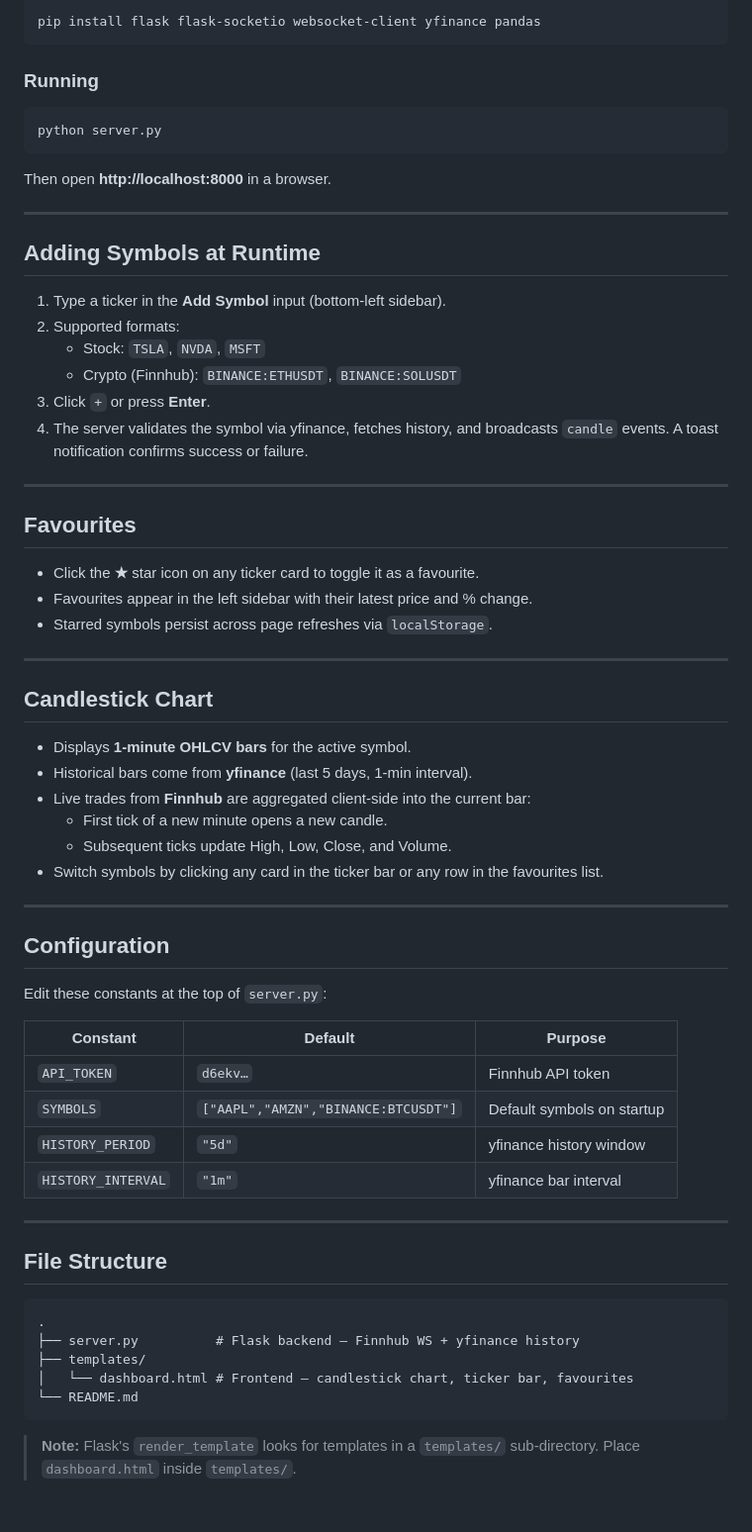
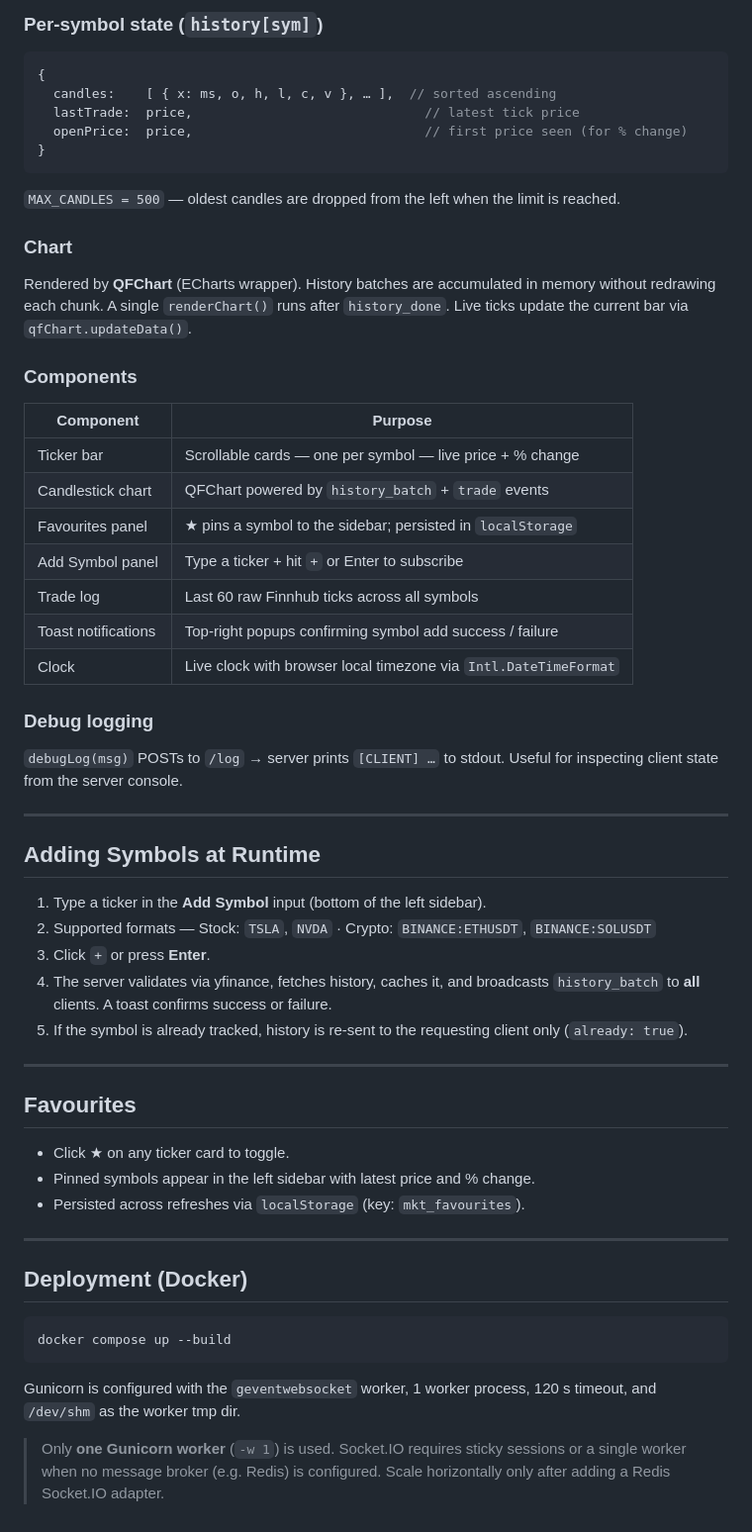
Before and after one commit to davidou888/market-terminal, a Markdown page: README.md, the part around one of its changes. Shown at 99% size. Drawn GitHub-style.

Commit message:
Replace ApexCharts with QFChart for candlestick rendering
Updated frontend charting library from ApexCharts to QFChart. Expanded installation and usage instructions.

````diff
--- a/README.md
+++ b/README.md
@@ -59,71 +129,60 @@ Browser  ←──WebSocket (Socket.IO)──→  server.py  ←──WebSocket
 
-```bash
-pip install flask flask-socketio websocket-client yfinance pandas
+### Per-symbol state (`history[sym]`)
+```js
+{
+  candles:    [ { x: ms, o, h, l, c, v }, … ],  // sorted ascending
+  lastTrade:  price,                              // latest tick price
+  openPrice:  price,                              // first price seen (for % change)
+}
 ```
 
-### Running
+`MAX_CANDLES = 500` — oldest candles are dropped from the left when the limit is reached.
 
-```bash
-python server.py
-```
+### Chart
 
-Then open **http://localhost:8000** in a browser.
+Rendered by **QFChart** (ECharts wrapper). History batches are accumulated in memory without redrawing each chunk. A single `renderChart()` runs after `history_done`. Live ticks update the current bar via `qfChart.updateData()`.
+
+### Components
+
+| Component | Purpose |
+|---|---|
+| Ticker bar | Scrollable cards — one per symbol — live price + % change |
+| Candlestick chart | QFChart powered by `history_batch` + `trade` events |
+| Favourites panel | ★ pins a symbol to the sidebar; persisted in `localStorage` |
+| Add Symbol panel | Type a ticker + hit `+` or Enter to subscribe |
+| Trade log | Last 60 raw Finnhub ticks across all symbols |
+| Toast notifications | Top-right popups confirming symbol add success / failure |
+| Clock | Live clock with browser local timezone via `Intl.DateTimeFormat` |
+
+### Debug logging
+
+`debugLog(msg)` POSTs to `/log` → server prints `[CLIENT] …` to stdout. Useful for inspecting client state from the server console.
 
 ---
 
 ## Adding Symbols at Runtime
 
-1. Type a ticker in the **Add Symbol** input (bottom-left sidebar).
-2. Supported formats:
-   - Stock: `TSLA`, `NVDA`, `MSFT`
-   - Crypto (Finnhub): `BINANCE:ETHUSDT`, `BINANCE:SOLUSDT`
+1. Type a ticker in the **Add Symbol** input (bottom of the left sidebar).
+2. Supported formats — Stock: `TSLA`, `NVDA` · Crypto: `BINANCE:ETHUSDT`, `BINANCE:SOLUSDT`
 3. Click `+` or press **Enter**.
-4. The server validates the symbol via yfinance, fetches history, and broadcasts
-   `candle` events. A toast notification confirms success or failure.
+4. The server validates via yfinance, fetches history, caches it, and broadcasts `history_batch` to **all** clients. A toast confirms success or failure.
+5. If the symbol is already tracked, history is re-sent to the requesting client only (`already: true`).
 
 ---
 
 ## Favourites
 
-- Click the **★** star icon on any ticker card to toggle it as a favourite.
-- Favourites appear in the left sidebar with their latest price and % change.
-- Starred symbols persist across page refreshes via `localStorage`.
+- Click ★ on any ticker card to toggle.
+- Pinned symbols appear in the left sidebar with latest price and % change.
+- Persisted across refreshes via `localStorage` (key: `mkt_favourites`).
 
 ---
 
-## Candlestick Chart
-
-- Displays **1-minute OHLCV bars** for the active symbol.
-- Historical bars come from **yfinance** (last 5 days, 1-min interval).
-- Live trades from **Finnhub** are aggregated client-side into the current bar:
-  - First tick of a new minute opens a new candle.
-  - Subsequent ticks update High, Low, Close, and Volume.
-- Switch symbols by clicking any card in the ticker bar or any row in the favourites list.
-
----
-
-## Configuration
-
-Edit these constants at the top of `server.py`:
-
-| Constant | Default | Purpose |
-|---|---|---|
-| `API_TOKEN` | `d6ekv…` | Finnhub API token |
-| `SYMBOLS` | `["AAPL","AMZN","BINANCE:BTCUSDT"]` | Default symbols on startup |
-| `HISTORY_PERIOD` | `"5d"` | yfinance history window |
-| `HISTORY_INTERVAL` | `"1m"` | yfinance bar interval |
-
----
-
-## File Structure
-
-```
-.
-├── server.py          # Flask backend — Finnhub WS + yfinance history
-├── templates/
-│   └── dashboard.html # Frontend — candlestick chart, ticker bar, favourites
-└── README.md
+## Deployment (Docker)
+```bash
+docker compose up --build
 ```
 
-> **Note:** Flask's `render_template` looks for templates in a `templates/`
-> sub-directory. Place `dashboard.html` inside `templates/`.
+Gunicorn is configured with the `geventwebsocket` worker, 1 worker process, 120 s timeout, and `/dev/shm` as the worker tmp dir.
+
+> Only **one Gunicorn worker** (`-w 1`) is used. Socket.IO requires sticky sessions or a single worker when no message broker (e.g. Redis) is configured. Scale horizontally only after adding a Redis Socket.IO adapter.
````
Also changed, not shown: other parts of README.md (+90 -20 lines).
